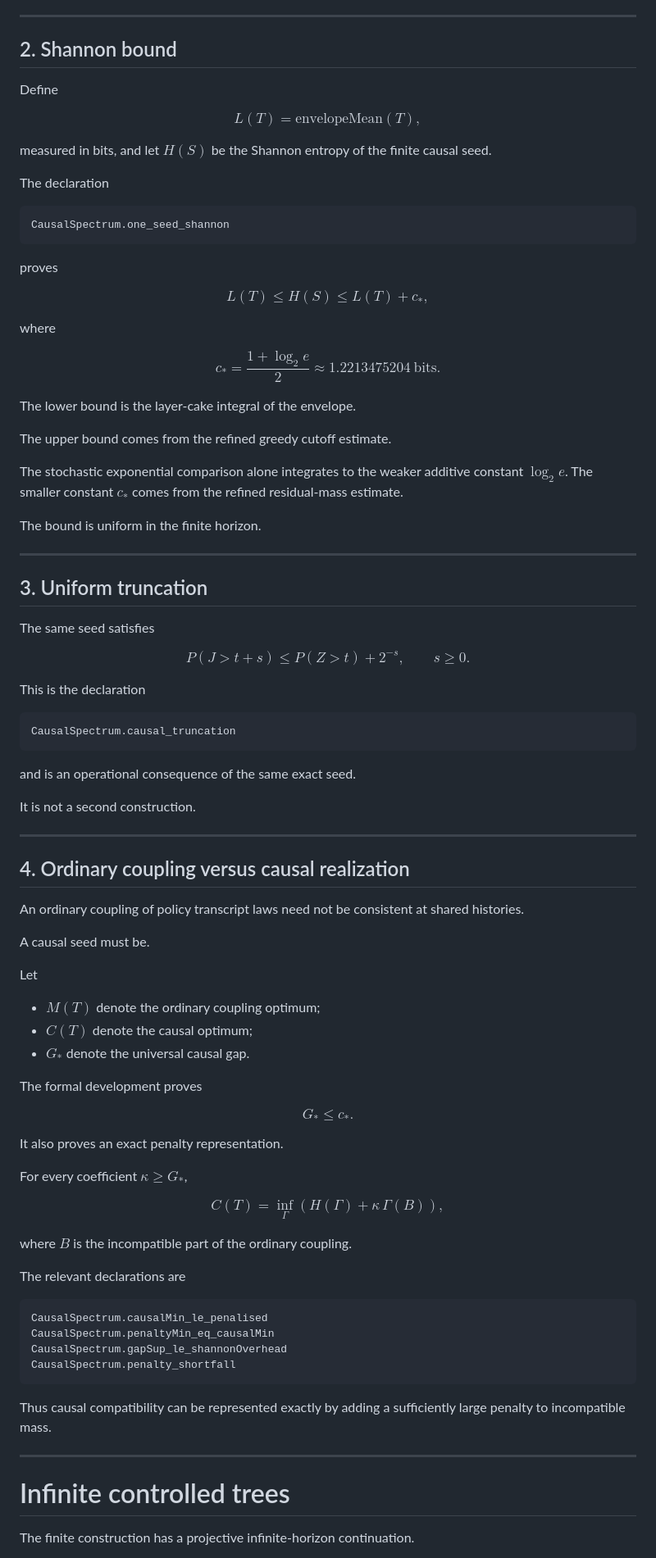
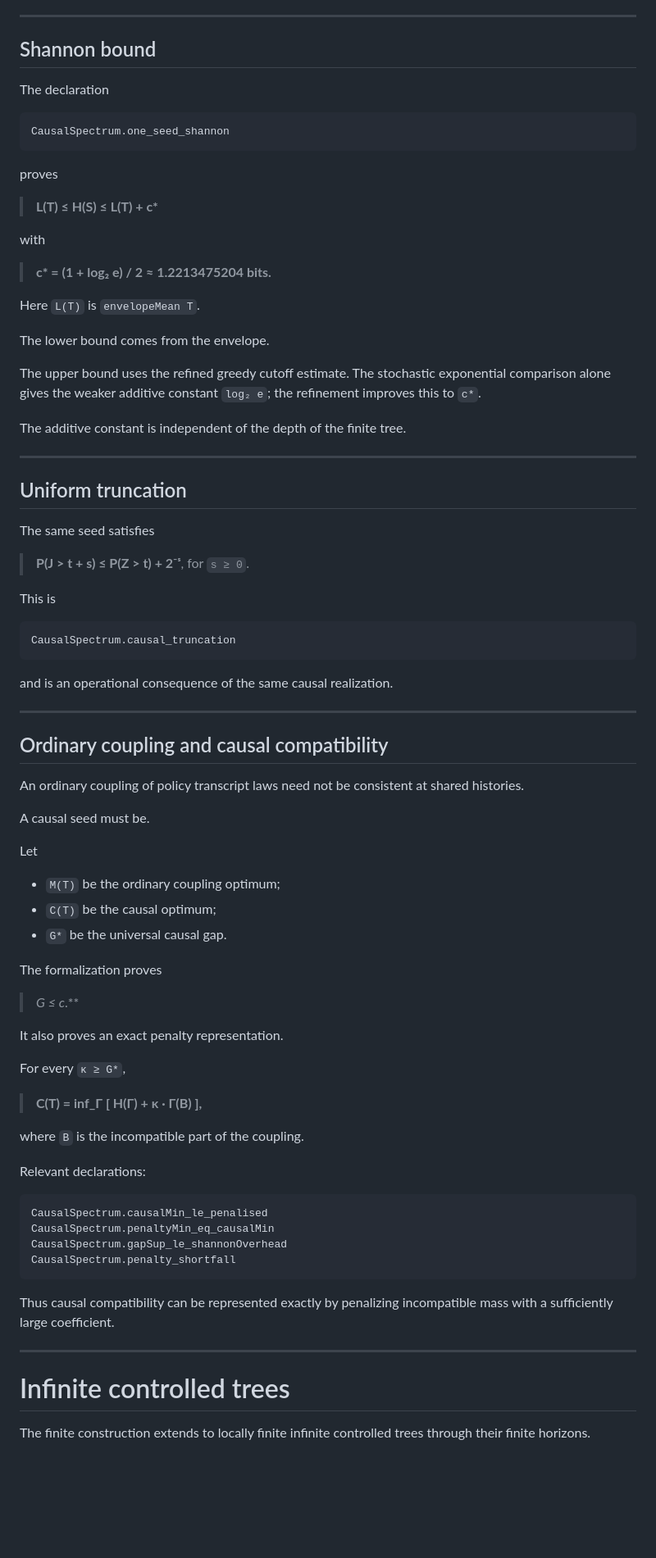
Before and after one commit to jendamikulik/finite-Shannon-theorem, a Markdown page: README.md, the part around one of its changes. Shown at 82% size. Rendered like a GitHub page; blank space fills up the shorter version.

````diff
--- a/README.md
+++ b/README.md
@@ -86,15 +80,7 @@ The second bound is the survival function of $Z+E$, with $E$ independent of $Z$.
 
 ---
 
-## 2. Shannon bound
-
-Define
-
-$$
-L(T)=\mathrm{envelopeMean}(T),
-$$
-
-measured in bits, and let $H(S)$ be the Shannon entropy of the finite causal seed.
+## Shannon bound
 
 The declaration
 
@@ -104,52 +90,39 @@ CausalSpectrum.one_seed_shannon
 
 proves
 
-$$
-L(T)\le H(S)\le L(T)+c_{\ast},
-$$
+> **L(T) ≤ H(S) ≤ L(T) + c\***
 
-where
+with
 
-$$
-c_{\ast}=\frac{1+\log_{2}e}{2}
-\approx 1.2213475204\ \mathrm{bits}.
-$$
+> **c\* = (1 + log₂ e) / 2 ≈ 1.2213475204 bits.**
 
-The lower bound is the layer-cake integral of the envelope.
+Here `L(T)` is `envelopeMean T`.
 
-The upper bound comes from the refined greedy cutoff estimate.
+The lower bound comes from the envelope.
 
-The stochastic exponential comparison alone integrates to the weaker additive constant $\log_{2}e$. The smaller constant $c_{\ast}$ comes from the refined residual-mass estimate.
+The upper bound uses the refined greedy cutoff estimate. The stochastic exponential comparison alone gives the weaker additive constant `log₂ e`; the refinement improves this to `c*`.
 
-The bound is uniform in the finite horizon.
+The additive constant is independent of the depth of the finite tree.
 
 ---
 
-## 3. Uniform truncation
+## Uniform truncation
 
 The same seed satisfies
 
-$$
-P(J>t+s)
-\le
-P(Z>t)+2^{-s},
-\qquad
-s\ge 0.
-$$
+> **P(J > t + s) ≤ P(Z > t) + 2⁻ˢ**, for `s ≥ 0`.
 
-This is the declaration
+This is
 
 ```text
 CausalSpectrum.causal_truncation
 ```
 
-and is an operational consequence of the same exact seed.
-
-It is not a second construction.
+and is an operational consequence of the same causal realization.
 
 ---
 
-## 4. Ordinary coupling versus causal realization
+## Ordinary coupling and causal compatibility
 
 An ordinary coupling of policy transcript laws need not be consistent at shared histories.
 
@@ -157,32 +130,23 @@ A causal seed must be.
 
 Let
 
-- $M(T)$ denote the ordinary coupling optimum;
-- $C(T)$ denote the causal optimum;
-- $G_{\ast}$ denote the universal causal gap.
+- `M(T)` be the ordinary coupling optimum;
+- `C(T)` be the causal optimum;
+- `G*` be the universal causal gap.
 
-The formal development proves
+The formalization proves
 
-$$
-G_{\ast}\le c_{\ast}.
-$$
+> **G* ≤ c*.**
 
 It also proves an exact penalty representation.
 
-For every coefficient $\kappa\ge G_{\ast}$,
+For every `κ ≥ G*`,
 
-$$
-C(T)
-=
-\inf_{\Gamma}
-\left(
-H(\Gamma)+\kappa\,\Gamma(B)
-\right),
-$$
+> **C(T) = inf_Γ [ H(Γ) + κ · Γ(B) ],**
 
-where $B$ is the incompatible part of the ordinary coupling.
+where `B` is the incompatible part of the coupling.
 
-The relevant declarations are
+Relevant declarations:
 
 ```text
 CausalSpectrum.causalMin_le_penalised
@@ -191,11 +155,11 @@ CausalSpectrum.gapSup_le_shannonOverhead
 CausalSpectrum.penalty_shortfall
 ```
 
-Thus causal compatibility can be represented exactly by adding a sufficiently large penalty to incompatible mass.
+Thus causal compatibility can be represented exactly by penalizing incompatible mass with a sufficiently large coefficient.
 
 ---
 
 # Infinite controlled trees
 
-The finite construction has a projective infinite-horizon continuation.
+The finite construction extends to locally finite infinite controlled trees through their finite horizons.
 
````
Also changed, not shown: other parts of README.md (+135 -199 lines).
